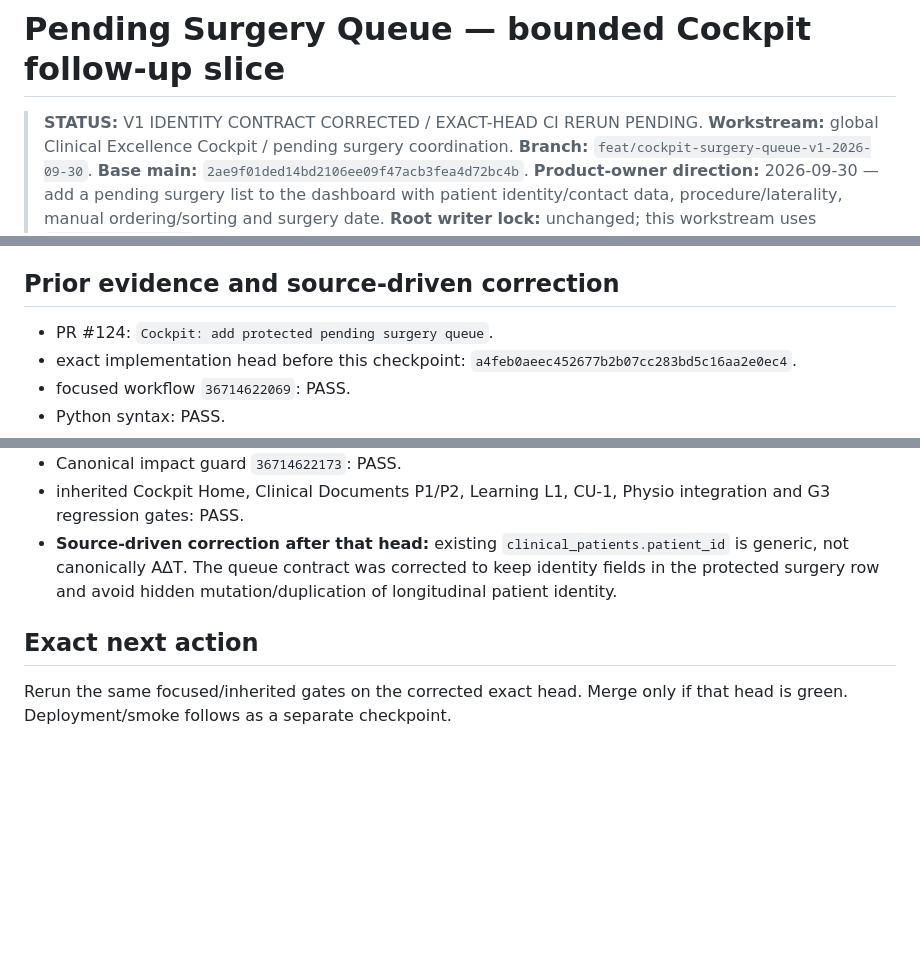
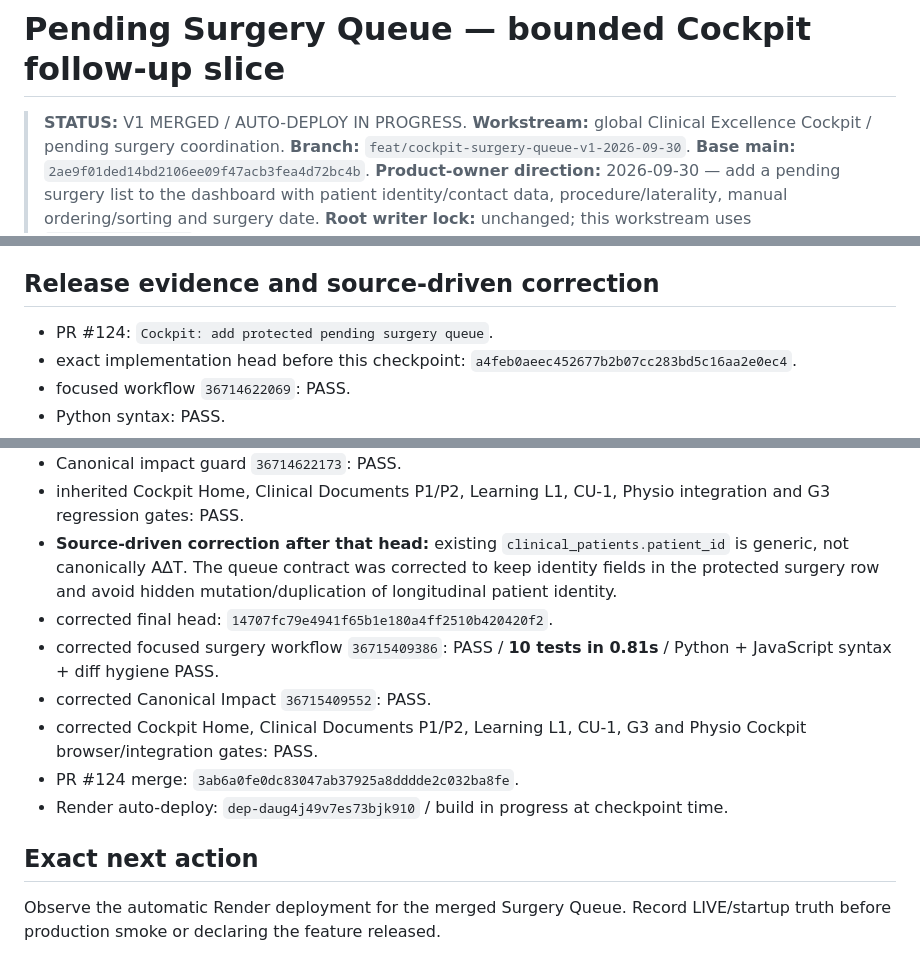
Before and after one commit to athpapachr-cmd/osteoporosis, a Markdown page: cockpit/CURRENT.md, 3 parts joined by grey strips. GitHub-like rendering; blank space fills up the shorter version.

Commit message:
Checkpoint Cockpit surgery queue merge

```diff
--- a/cockpit/CURRENT.md
+++ b/cockpit/CURRENT.md
@@ -211,7 +211,7 @@ FORBIDDEN ON RESUME: PR-1 mutation, Reception reason/availability/booking behavi
 
 # Pending Surgery Queue — bounded Cockpit follow-up slice
 
-> **STATUS:** V1 IDENTITY CONTRACT CORRECTED / EXACT-HEAD CI RERUN PENDING.
+> **STATUS:** V1 MERGED / AUTO-DEPLOY IN PROGRESS.
 > **Workstream:** global Clinical Excellence Cockpit / pending surgery coordination.
 > **Branch:** `feat/cockpit-surgery-queue-v1-2026-09-30`.
 > **Base main:** `2ae9f01ded14bd2106ee09f47acb3fea4d72bc4b`.
@@ -247,7 +247,7 @@ FORBIDDEN ON RESUME: PR-1 mutation, Reception reason/availability/booking behavi
 - focused synthetic API/UI tests + dedicated CI workflow;
 - no Reception/Cal.com/booking behavior change.
 
-## Prior evidence and source-driven correction
+## Release evidence and source-driven correction
 
 - PR #124: `Cockpit: add protected pending surgery queue`.
 - exact implementation head before this checkpoint: `a4feb0aeec452677b2b07cc283bd5c16aa2e0ec4`.
@@ -259,7 +259,13 @@ FORBIDDEN ON RESUME: PR-1 mutation, Reception reason/availability/booking behavi
 - Canonical impact guard `36714622173`: PASS.
 - inherited Cockpit Home, Clinical Documents P1/P2, Learning L1, CU-1, Physio integration and G3 regression gates: PASS.
 - **Source-driven correction after that head:** existing `clinical_patients.patient_id` is generic, not canonically ΑΔΤ. The queue contract was corrected to keep identity fields in the protected surgery row and avoid hidden mutation/duplication of longitudinal patient identity.
+- corrected final head: `14707fc79e4941f65b1e180a4ff2510b420420f2`.
+- corrected focused surgery workflow `36715409386`: PASS / **10 tests in 0.81s** / Python + JavaScript syntax + diff hygiene PASS.
+- corrected Canonical Impact `36715409552`: PASS.
+- corrected Cockpit Home, Clinical Documents P1/P2, Learning L1, CU-1, G3 and Physio Cockpit browser/integration gates: PASS.
+- PR #124 merge: `3ab6a0fe0dc83047ab37925a8dddde2c032ba8fe`.
+- Render auto-deploy: `dep-daug4j49v7es73bjk910` / build in progress at checkpoint time.
 
 ## Exact next action
 
-Rerun the same focused/inherited gates on the corrected exact head. Merge only if that head is green. Deployment/smoke follows as a separate checkpoint.
+Observe the automatic Render deployment for the merged Surgery Queue. Record LIVE/startup truth before production smoke or declaring the feature released.
```
